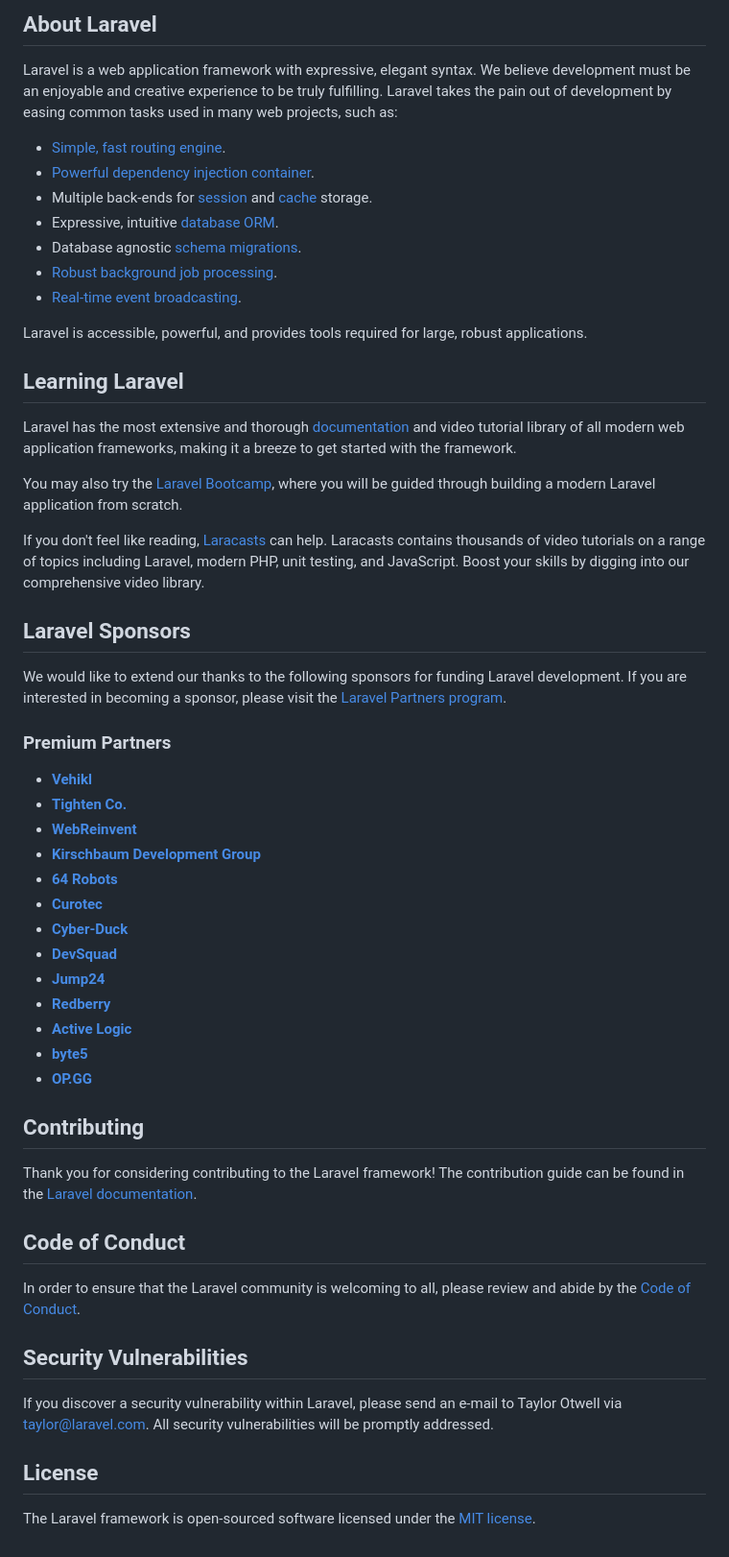
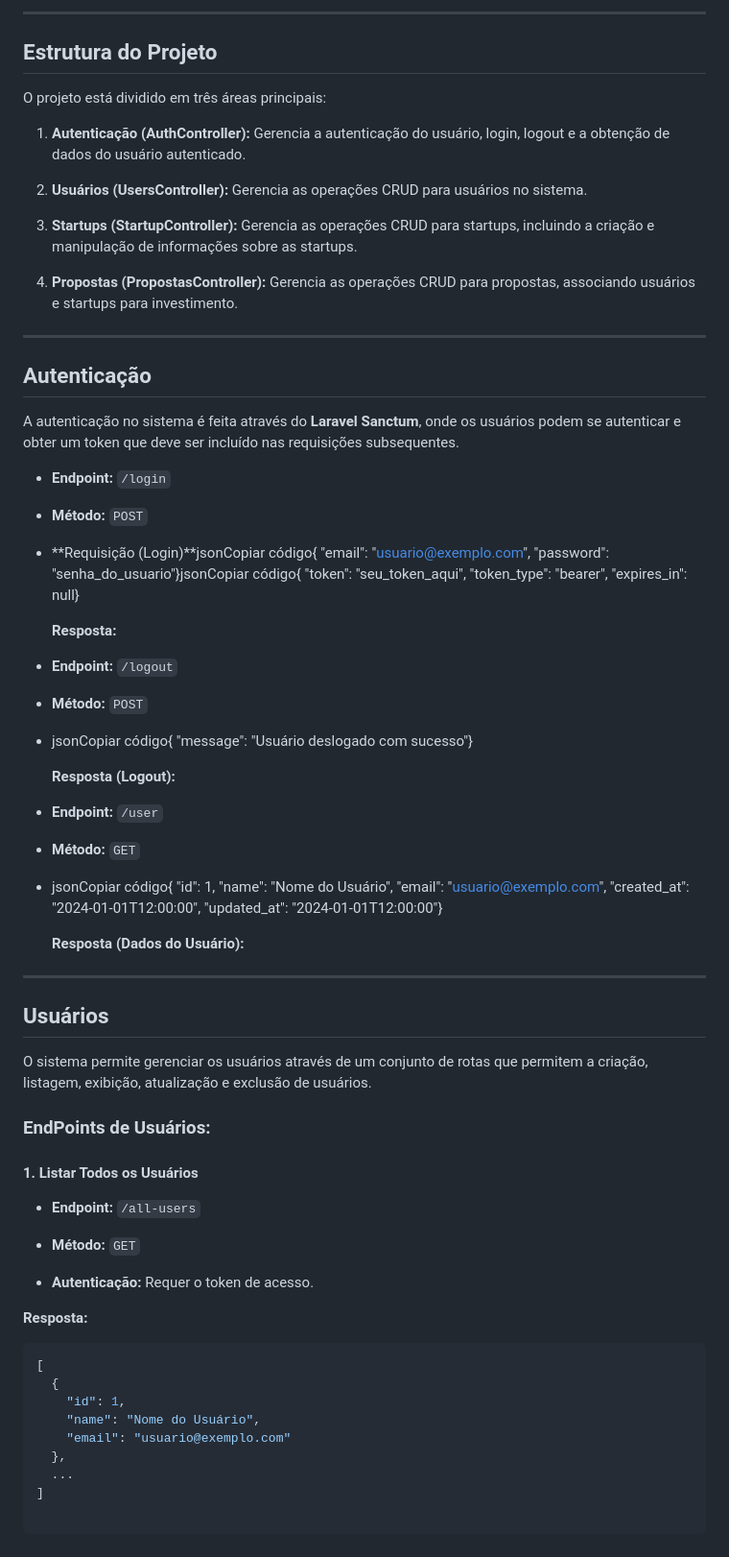
Before and after one commit to Matheus1415/TechInnovationHub, a Markdown page: README.md, the part around the change printed below. Shown: that part at 96% size. Rendered like a GitHub page.

````diff
--- a/README.md
+++ b/README.md
@@ -9,58 +4,78 @@
 
-## About Laravel
+---
 
-Laravel is a web application framework with expressive, elegant syntax. We believe development must be an enjoyable and creative experience to be truly fulfilling. Laravel takes the pain out of development by easing common tasks used in many web projects, such as:
+## **Estrutura do Projeto**
 
-- [Simple, fast routing engine](https://laravel.com/docs/routing).
-- [Powerful dependency injection container](https://laravel.com/docs/container).
-- Multiple back-ends for [session](https://laravel.com/docs/session) and [cache](https://laravel.com/docs/cache) storage.
-- Expressive, intuitive [database ORM](https://laravel.com/docs/eloquent).
-- Database agnostic [schema migrations](https://laravel.com/docs/migrations).
-- [Robust background job processing](https://laravel.com/docs/queues).
-- [Real-time event broadcasting](https://laravel.com/docs/broadcasting).
+O projeto está dividido em três áreas principais:
 
-Laravel is accessible, powerful, and provides tools required for large, robust applications.
+1. **Autenticação (AuthController):** Gerencia a autenticação do usuário, login, logout e a obtenção de dados do usuário autenticado.
 
-## Learning Laravel
+2. **Usuários (UsersController):** Gerencia as operações CRUD para usuários no sistema.
 
-Laravel has the most extensive and thorough [documentation](https://laravel.com/docs) and video tutorial library of all modern web application frameworks, making it a breeze to get started with the framework.
+3. **Startups (StartupController):** Gerencia as operações CRUD para startups, incluindo a criação e manipulação de informações sobre as startups.
 
-You may also try the [Laravel Bootcamp](https://bootcamp.laravel.com), where you will be guided through building a modern Laravel application from scratch.
+4. **Propostas (PropostasController):** Gerencia as operações CRUD para propostas, associando usuários e startups para investimento.
 
-If you don't feel like reading, [Laracasts](https://laracasts.com) can help. Laracasts contains thousands of video tutorials on a range of topics including Laravel, modern PHP, unit testing, and JavaScript. Boost your skills by digging into our comprehensive video library.
 
-## Laravel Sponsors
+---
 
-We would like to extend our thanks to the following sponsors for funding Laravel development. If you are interested in becoming a sponsor, please visit the [Laravel Partners program](https://partners.laravel.com).
+## **Autenticação**
 
-### Premium Partners
+A autenticação no sistema é feita através do **Laravel Sanctum**, onde os usuários podem se autenticar e obter um token que deve ser incluído nas requisições subsequentes.
 
-- **[Vehikl](https://vehikl.com/)**
-- **[Tighten Co.](https://tighten.co)**
-- **[WebReinvent](https://webreinvent.com/)**
-- **[Kirschbaum Development Group](https://kirschbaumdevelopment.com)**
-- **[64 Robots](https://64robots.com)**
-- **[Curotec](https://www.curotec.com/services/technologies/laravel/)**
-- **[Cyber-Duck](https://cyber-duck.co.uk)**
-- **[DevSquad](https://devsquad.com/hire-laravel-developers)**
-- **[Jump24](https://jump24.co.uk)**
-- **[Redberry](https://redberry.international/laravel/)**
-- **[Active Logic](https://activelogic.com)**
-- **[byte5](https://byte5.de)**
-- **[OP.GG](https://op.gg)**
+- **Endpoint:** `/login`
 
-## Contributing
+- **Método:** `POST`
 
-Thank you for considering contributing to the Laravel framework! The contribution guide can be found in the [Laravel documentation](https://laravel.com/docs/contributions).
+- **Requisição (Login)**jsonCopiar código{ "email": "[usuario@exemplo.com](https://mailto:usuario@exemplo.com)", "password": "senha_do_usuario"}jsonCopiar código{ "token": "seu_token_aqui", "token_type": "bearer", "expires_in": null}
 
-## Code of Conduct
+    **Resposta:**
 
-In order to ensure that the Laravel community is welcoming to all, please review and abide by the [Code of Conduct](https://laravel.com/docs/contributions#code-of-conduct).
+- **Endpoint:** `/logout`
 
-## Security Vulnerabilities
+- **Método:** `POST`
 
-If you discover a security vulnerability within Laravel, please send an e-mail to Taylor Otwell via [taylor@laravel.com](mailto:taylor@laravel.com). All security vulnerabilities will be promptly addressed.
+- jsonCopiar código{ "message": "Usuário deslogado com sucesso"}
 
-## License
+    **Resposta (Logout):**
 
-The Laravel framework is open-sourced software licensed under the [MIT license](https://opensource.org/licenses/MIT).
+- **Endpoint:** `/user`
+
+- **Método:** `GET`
+
+- jsonCopiar código{ "id": 1, "name": "Nome do Usuário", "email": "[usuario@exemplo.com](https://mailto:usuario@exemplo.com)", "created_at": "2024-01-01T12:00:00", "updated_at": "2024-01-01T12:00:00"}
+
+    **Resposta (Dados do Usuário):**
+
+
+---
+
+## **Usuários**
+
+O sistema permite gerenciar os usuários através de um conjunto de rotas que permitem a criação, listagem, exibição, atualização e exclusão de usuários.
+
+### **EndPoints de Usuários:**
+
+#### 1\. **Listar Todos os Usuários**
+
+- **Endpoint:** `/all-users`
+
+- **Método:** `GET`
+
+- **Autenticação:** Requer o token de acesso.
+
+
+**Resposta:**
+
+``` json
+[
+  {
+    "id": 1,
+    "name": "Nome do Usuário",
+    "email": "usuario@exemplo.com"
+  },
+  ...
+]
+
+ ```
+
````
Also changed, not shown: other parts of README.md (+286 -7 lines).
